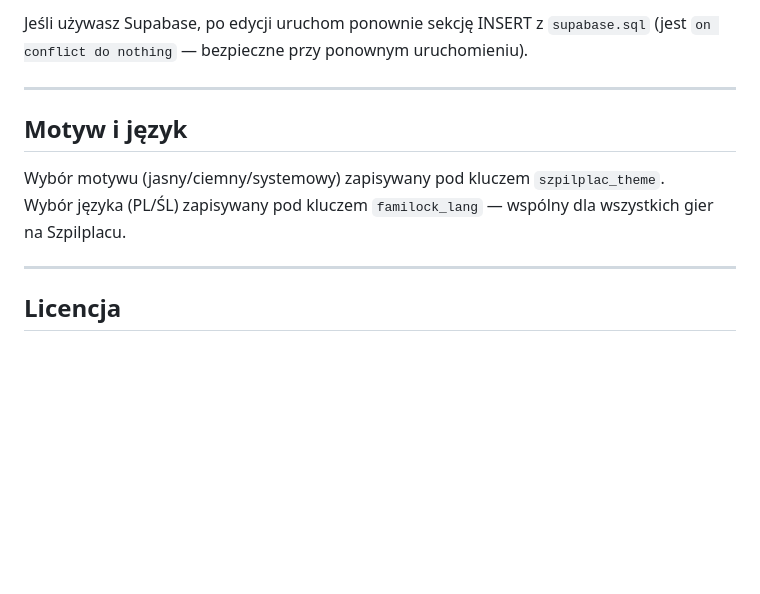
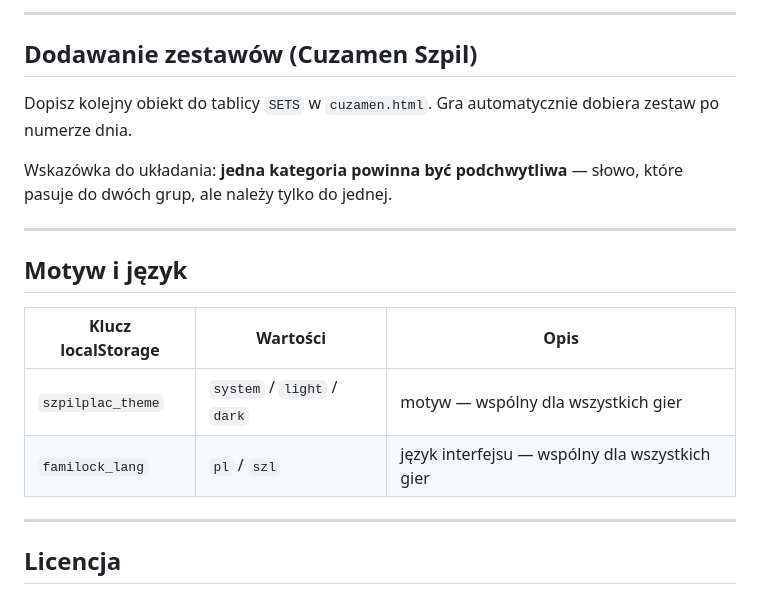
Before and after one commit to lukaszdylka/szpilplac, a Markdown page: README.md, the part around one of its changes. Drawn GitHub-style; blank space fills up the shorter version.

```diff
--- a/README.md
+++ b/README.md
@@ -133,12 +175,20 @@ Zasady:
 
-Jeśli używasz Supabase, po edycji uruchom ponownie sekcję INSERT z `supabase.sql` (jest `on conflict do nothing` — bezpieczne przy ponownym uruchomieniu).
+---
+
+## Dodawanie zestawów (Cuzamen Szpil)
+
+Dopisz kolejny obiekt do tablicy `SETS` w `cuzamen.html`. Gra automatycznie dobiera zestaw po numerze dnia.
+
+Wskazówka do układania: **jedna kategoria powinna być podchwytliwa** — słowo, które pasuje do dwóch grup, ale należy tylko do jednej.
 
 ---
 
 ## Motyw i język
 
-Wybór motywu (jasny/ciemny/systemowy) zapisywany pod kluczem `szpilplac_theme`.
-Wybór języka (PL/ŚL) zapisywany pod kluczem `familock_lang` — wspólny dla wszystkich gier na Szpilplacu.
+| Klucz localStorage | Wartości | Opis |
+|--------------------|----------|------|
+| `szpilplac_theme` | `system` / `light` / `dark` | motyw — wspólny dla wszystkich gier |
+| `familock_lang`   | `pl` / `szl` | język interfejsu — wspólny dla wszystkich gier |
 
 ---
 
```
Also changed, not shown: other parts of README.md (+69 -27 lines).
